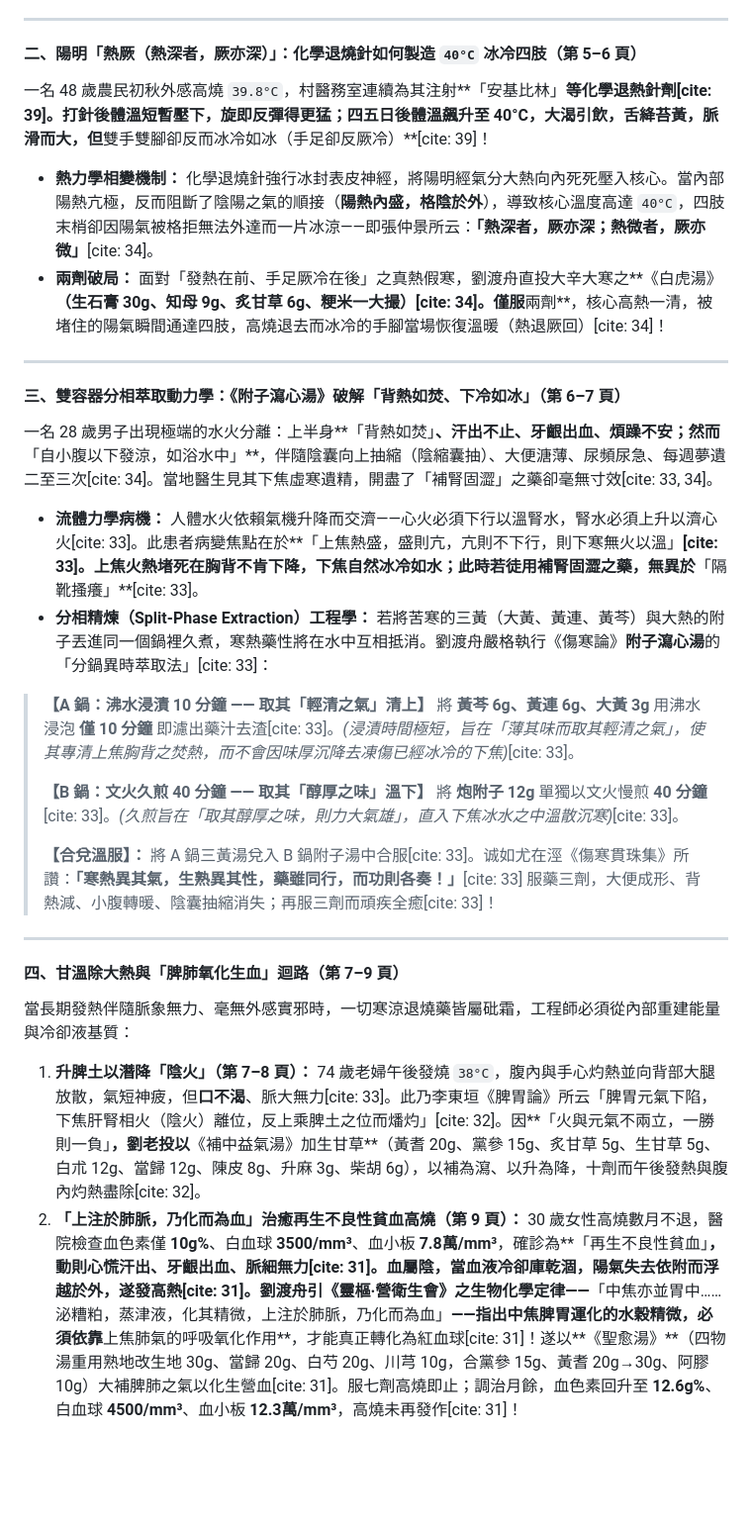
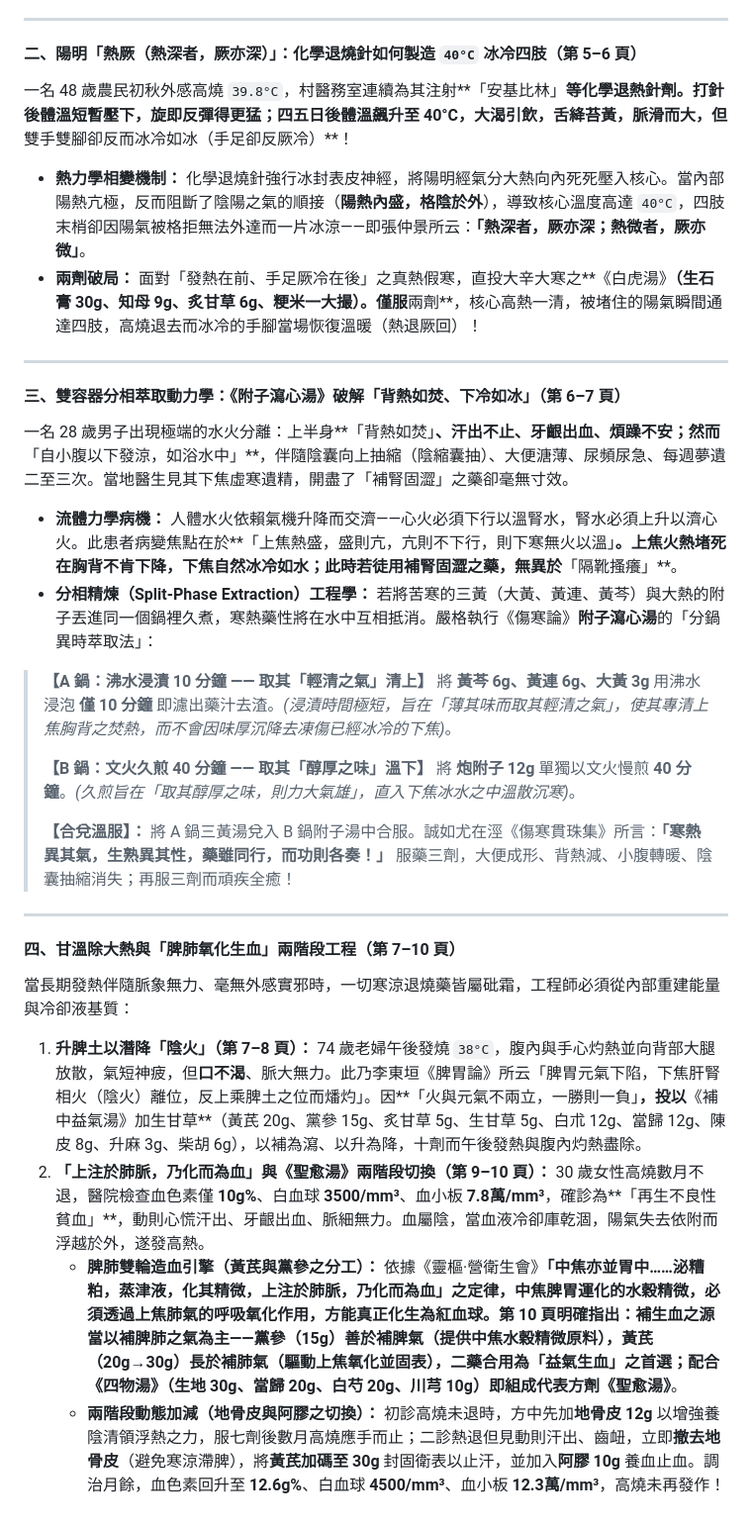
Before and after one commit to johntjz/Open-System-Physics, a Markdown page: content/21-eight-thermodynamic-vectors-of-fever.md, the part around one of its changes. Shown at 99% size. Drawn GitHub-style; blank space fills up the shorter version.

```diff
--- a/content/21-eight-thermodynamic-vectors-of-fever.md
+++ b/content/21-eight-thermodynamic-vectors-of-fever.md
@@ -99,28 +101,30 @@ When a chronic fever presents with a weak pulse and zero exterior pathogen, cool
 ---
 
 #### 二、陽明「熱厥（熱深者，厥亦深）」：化學退燒針如何製造 `40°C` 冰冷四肢（第 5–6 頁）
-一名 48 歲農民初秋外感高燒 `39.8°C`，村醫務室連續為其注射**「安基比林」**等化學退熱針劑[cite: 39]。打針後體溫短暫壓下，旋即反彈得更猛；四五日後體溫飆升至 **40°C**，大渴引飲，舌絳苔黃，脈滑而大，但**雙手雙腳卻反而冰冷如冰（手足卻反厥冷）**[cite: 39]！
-* **熱力學相變機制：** 化學退燒針強行冰封表皮神經，將陽明經氣分大熱向內死死壓入核心。當內部陽熱亢極，反而阻斷了陰陽之氣的順接（**陽熱內盛，格陰於外**），導致核心溫度高達 `40°C`，四肢末梢卻因陽氣被格拒無法外達而一片冰涼——即張仲景所云：**「熱深者，厥亦深；熱微者，厥亦微」**[cite: 34]。
-* **兩劑破局：** 面對「發熱在前、手足厥冷在後」之真熱假寒，劉渡舟直投大辛大寒之**《白虎湯》**（生石膏 30g、知母 9g、炙甘草 6g、粳米一大撮）[cite: 34]。僅服**兩劑**，核心高熱一清，被堵住的陽氣瞬間通達四肢，高燒退去而冰冷的手腳當場恢復溫暖（熱退厥回）[cite: 34]！
+一名 48 歲農民初秋外感高燒 `39.8°C`，村醫務室連續為其注射**「安基比林」**等化學退熱針劑。打針後體溫短暫壓下，旋即反彈得更猛；四五日後體溫飆升至 **40°C**，大渴引飲，舌絳苔黃，脈滑而大，但**雙手雙腳卻反而冰冷如冰（手足卻反厥冷）**！
+* **熱力學相變機制：** 化學退燒針強行冰封表皮神經，將陽明經氣分大熱向內死死壓入核心。當內部陽熱亢極，反而阻斷了陰陽之氣的順接（**陽熱內盛，格陰於外**），導致核心溫度高達 `40°C`，四肢末梢卻因陽氣被格拒無法外達而一片冰涼——即張仲景所云：**「熱深者，厥亦深；熱微者，厥亦微」**。
+* **兩劑破局：** 面對「發熱在前、手足厥冷在後」之真熱假寒，直投大辛大寒之**《白虎湯》**（生石膏 30g、知母 9g、炙甘草 6g、粳米一大撮）。僅服**兩劑**，核心高熱一清，被堵住的陽氣瞬間通達四肢，高燒退去而冰冷的手腳當場恢復溫暖（熱退厥回）！
 
 ---
 
 #### 三、雙容器分相萃取動力學：《附子瀉心湯》破解「背熱如焚、下冷如冰」（第 6–7 頁）
-一名 28 歲男子出現極端的水火分離：上半身**「背熱如焚」**、汗出不止、牙齦出血、煩躁不安；然而**「自小腹以下發涼，如浴水中」**，伴隨陰囊向上抽縮（陰縮囊抽）、大便溏薄、尿頻尿急、每週夢遺二至三次[cite: 34]。當地醫生見其下焦虛寒遺精，開盡了「補腎固澀」之藥卻毫無寸效[cite: 33, 34]。
-* **流體力學病機：** 人體水火依賴氣機升降而交濟——心火必須下行以溫腎水，腎水必須上升以濟心火[cite: 33]。此患者病變焦點在於**「上焦熱盛，盛則亢，亢則不下行，則下寒無火以溫」**[cite: 33]。上焦火熱堵死在胸背不肯下降，下焦自然冰冷如水；此時若徒用補腎固澀之藥，無異於**「隔靴搔癢」**[cite: 33]。
-* **分相精煉（Split-Phase Extraction）工程學：** 若將苦寒的三黃（大黃、黃連、黃芩）與大熱的附子丟進同一個鍋裡久煮，寒熱藥性將在水中互相抵消。劉渡舟嚴格執行《傷寒論》**附子瀉心湯**的「分鍋異時萃取法」[cite: 33]：
+一名 28 歲男子出現極端的水火分離：上半身**「背熱如焚」**、汗出不止、牙齦出血、煩躁不安；然而**「自小腹以下發涼，如浴水中」**，伴隨陰囊向上抽縮（陰縮囊抽）、大便溏薄、尿頻尿急、每週夢遺二至三次。當地醫生見其下焦虛寒遺精，開盡了「補腎固澀」之藥卻毫無寸效。
+* **流體力學病機：** 人體水火依賴氣機升降而交濟——心火必須下行以溫腎水，腎水必須上升以濟心火。此患者病變焦點在於**「上焦熱盛，盛則亢，亢則不下行，則下寒無火以溫」**。上焦火熱堵死在胸背不肯下降，下焦自然冰冷如水；此時若徒用補腎固澀之藥，無異於**「隔靴搔癢」**。
+* **分相精煉（Split-Phase Extraction）工程學：** 若將苦寒的三黃（大黃、黃連、黃芩）與大熱的附子丟進同一個鍋裡久煮，寒熱藥性將在水中互相抵消。嚴格執行《傷寒論》**附子瀉心湯**的「分鍋異時萃取法」：
 
 > **【A 鍋：沸水浸漬 10 分鐘 —— 取其「輕清之氣」清上】**
-> 將 **黃芩 6g、黃連 6g、大黃 3g** 用沸水浸泡 **僅 10 分鐘** 即濾出藥汁去渣[cite: 33]。*(浸漬時間極短，旨在「薄其味而取其輕清之氣」，使其專清上焦胸背之焚熱，而不會因味厚沉降去凍傷已經冰冷的下焦)*[cite: 33]。
+> 將 **黃芩 6g、黃連 6g、大黃 3g** 用沸水浸泡 **僅 10 分鐘** 即濾出藥汁去渣。*(浸漬時間極短，旨在「薄其味而取其輕清之氣」，使其專清上焦胸背之焚熱，而不會因味厚沉降去凍傷已經冰冷的下焦)*。
 >
 > **【B 鍋：文火久煎 40 分鐘 —— 取其「醇厚之味」溫下】**
-> 將 **炮附子 12g** 單獨以文火慢煎 **40 分鐘**[cite: 33]。*(久煎旨在「取其醇厚之味，則力大氣雄」，直入下焦冰水之中溫散沉寒)*[cite: 33]。
+> 將 **炮附子 12g** 單獨以文火慢煎 **40 分鐘**。*(久煎旨在「取其醇厚之味，則力大氣雄」，直入下焦冰水之中溫散沉寒)*。
 >
-> **【合兌溫服】：** 將 A 鍋三黃湯兌入 B 鍋附子湯中合服[cite: 33]。诚如尤在涇《傷寒貫珠集》所讚：**「寒熱異其氣，生熟異其性，藥雖同行，而功則各奏！」**[cite: 33] 服藥三劑，大便成形、背熱減、小腹轉暖、陰囊抽縮消失；再服三劑而頑疾全癒[cite: 33]！
+> **【合兌溫服】：** 將 A 鍋三黃湯兌入 B 鍋附子湯中合服。誠如尤在涇《傷寒貫珠集》所言：**「寒熱異其氣，生熟異其性，藥雖同行，而功則各奏！」** 服藥三劑，大便成形、背熱減、小腹轉暖、陰囊抽縮消失；再服三劑而頑疾全癒！
 
 ---
 
-#### 四、甘溫除大熱與「脾肺氧化生血」迴路（第 7–9 頁）
+#### 四、甘溫除大熱與「脾肺氧化生血」兩階段工程（第 7–10 頁）
 當長期發熱伴隨脈象無力、毫無外感實邪時，一切寒涼退燒藥皆屬砒霜，工程師必須從內部重建能量與冷卻液基質：
-1. **升脾土以潛降「陰火」（第 7–8 頁）：** 74 歲老婦午後發燒 `38°C`，腹內與手心灼熱並向背部大腿放散，氣短神疲，但**口不渴**、脈大無力[cite: 33]。此乃李東垣《脾胃論》所云「脾胃元氣下陷，下焦肝腎相火（陰火）離位，反上乘脾土之位而燔灼」[cite: 32]。因**「火與元氣不兩立，一勝則一負」**，劉老投以**《補中益氣湯》加生甘草**（黃耆 20g、黨參 15g、炙甘草 5g、生甘草 5g、白朮 12g、當歸 12g、陳皮 8g、升麻 3g、柴胡 6g），以補為瀉、以升為降，十劑而午後發熱與腹內灼熱盡除[cite: 32]。
-2. **「上注於肺脈，乃化而為血」治癒再生不良性貧血高燒（第 9 頁）：** 30 歲女性高燒數月不退，醫院檢查血色素僅 **10g%**、白血球 **3500/mm³**、血小板 **7.8萬/mm³**，確診為**「再生不良性貧血」**，動則心慌汗出、牙齦出血、脈細無力[cite: 31]。血屬陰，當血液冷卻庫乾涸，陽氣失去依附而浮越於外，遂發高熱[cite: 31]。劉渡舟引《靈樞·營衛生會》之生物化學定律——**「中焦亦並胃中……泌糟粕，蒸津液，化其精微，上注於肺脈，乃化而為血」**——指出中焦脾胃運化的水穀精微，必須依靠**上焦肺氣的呼吸氧化作用**，才能真正轉化為紅血球[cite: 31]！遂以**《聖愈湯》**（四物湯重用熟地改生地 30g、當歸 20g、白芍 20g、川芎 10g，合黨參 15g、黃耆 20g→30g、阿膠 10g）大補脾肺之氣以化生營血[cite: 31]。服七劑高燒即止；調治月餘，血色素回升至 **12.6g%**、白血球 **4500/mm³**、血小板 **12.3萬/mm³**，高燒未再發作[cite: 31]！
+1. **升脾土以潛降「陰火」（第 7–8 頁）：** 74 歲老婦午後發燒 `38°C`，腹內與手心灼熱並向背部大腿放散，氣短神疲，但**口不渴**、脈大無力。此乃李東垣《脾胃論》所云「脾胃元氣下陷，下焦肝腎相火（陰火）離位，反上乘脾土之位而燔灼」。因**「火與元氣不兩立，一勝則一負」**，投以**《補中益氣湯》加生甘草**（黃芪 20g、黨參 15g、炙甘草 5g、生甘草 5g、白朮 12g、當歸 12g、陳皮 8g、升麻 3g、柴胡 6g），以補為瀉、以升為降，十劑而午後發熱與腹內灼熱盡除。
+2. **「上注於肺脈，乃化而為血」與《聖愈湯》兩階段切換（第 9–10 頁）：** 30 歲女性高燒數月不退，醫院檢查血色素僅 **10g%**、白血球 **3500/mm³**、血小板 **7.8萬/mm³**，確診為**「再生不良性貧血」**，動則心慌汗出、牙齦出血、脈細無力。血屬陰，當血液冷卻庫乾涸，陽氣失去依附而浮越於外，遂發高熱。
+   * **脾肺雙輪造血引擎（黃芪與黨參之分工）：** 依據《靈樞·營衛生會》**「中焦亦並胃中……泌糟粕，蒸津液，化其精微，上注於肺脈，乃化而為血」**之定律，中焦脾胃運化的水穀精微，必須透過上焦肺氣的呼吸氧化作用，方能真正化生為紅血球。第 10 頁明確指出：補生血之源當以補脾肺之氣為主——**黨參（15g）善於補脾氣**（提供中焦水穀精微原料），**黃芪（20g→30g）長於補肺氣**（驅動上焦氧化並固表），二藥合用為「益氣生血」之首選；配合《四物湯》（生地 30g、當歸 20g、白芍 20g、川芎 10g）即組成代表方劑**《聖愈湯》**。
+   * **兩階段動態加減（地骨皮與阿膠之切換）：** 初診高燒未退時，方中先加**地骨皮 12g** 以增強養陰清領浮熱之力，服七劑後數月高燒應手而止；二診熱退但見動則汗出、齒衄，立即**撤去地骨皮**（避免寒涼滯脾），將**黃芪加碼至 30g** 封固衛表以止汗，並加入**阿膠 10g** 養血止血。調治月餘，血色素回升至 **12.6g%**、白血球 **4500/mm³**、血小板 **12.3萬/mm³**，高燒未再發作！
```
Also changed, not shown: other parts of content/21-eight-thermodynamic-vectors-of-fever.md (+43 -41 lines).
